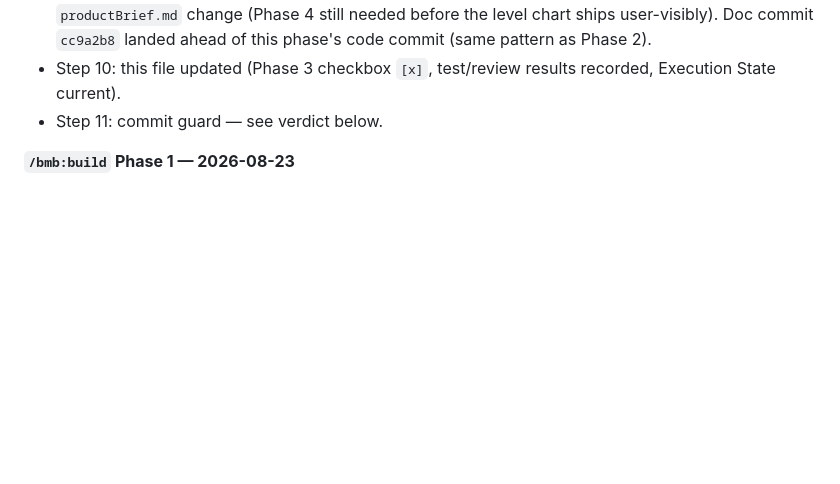
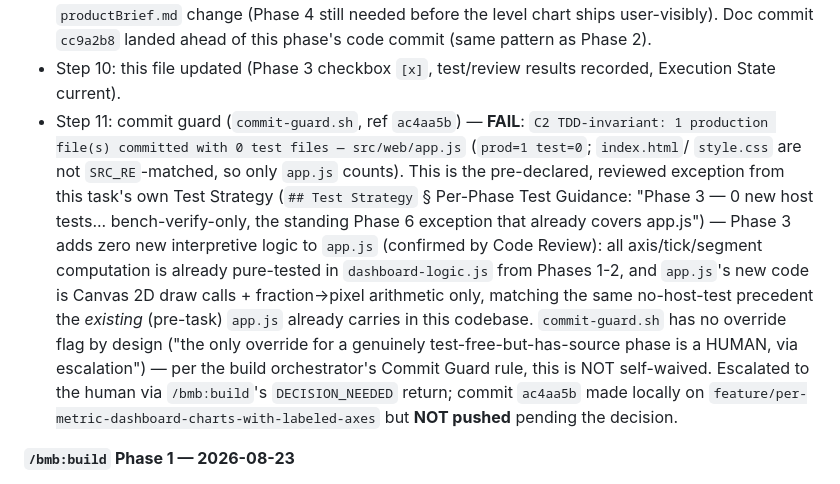
Before and after one commit to MrMophandle/Hydroponic_Monitor, a Markdown page: memory-bank/tasks/per-metric-dashboard-charts-with-labeled-axes.md, the part around the change. Drawn GitHub-style; blank space fills up the shorter version.

Commit message:
docs(per-metric-dashboard-charts-with-labeled-axes/phase-3): record commit-guard C2 escalation
Step 11's commit-guard.sh FAILed C2 on ac4aa5b (app.js has no host test this
phase, by design - see Test Strategy). No override flag exists by design;
escalating to a human via /bmb:build's DECISION_NEEDED rather than
self-waiving. Not pushed pending the decision.

Co-Authored-By: Claude Opus 5 (1M context) <noreply@anthropic.com>

```diff
--- a/memory-bank/tasks/per-metric-dashboard-charts-with-labeled-axes.md
+++ b/memory-bank/tasks/per-metric-dashboard-charts-with-labeled-axes.md
@@ -824,7 +824,20 @@ and copy. Reconcile that seam before Phase 1 or the first build agent picks one
   commit `cc9a2b8` landed ahead of this phase's code commit (same pattern as Phase 2).
 - Step 10: this file updated (Phase 3 checkbox `[x]`, test/review results recorded, Execution
   State current).
-- Step 11: commit guard — see verdict below.
+- Step 11: commit guard (`commit-guard.sh`, ref `ac4aa5b`) — **FAIL**: `C2 TDD-invariant: 1
+  production file(s) committed with 0 test files — src/web/app.js` (`prod=1 test=0`; `index.html`/
+  `style.css` are not `SRC_RE`-matched, so only `app.js` counts). This is the pre-declared,
+  reviewed exception from this task's own Test Strategy (`## Test Strategy` § Per-Phase Test
+  Guidance: "Phase 3 — 0 new host tests... bench-verify-only, the standing Phase 6 exception that
+  already covers app.js") — Phase 3 adds zero new interpretive logic to `app.js` (confirmed by
+  Code Review): all axis/tick/segment computation is already pure-tested in `dashboard-logic.js`
+  from Phases 1-2, and `app.js`'s new code is Canvas 2D draw calls + fraction→pixel arithmetic
+  only, matching the same no-host-test precedent the *existing* (pre-task) `app.js` already
+  carries in this codebase. `commit-guard.sh` has no override flag by design ("the only override
+  for a genuinely test-free-but-has-source phase is a HUMAN, via escalation") — per the build
+  orchestrator's Commit Guard rule, this is NOT self-waived. Escalated to the human via
+  `/bmb:build`'s `DECISION_NEEDED` return; commit `ac4aa5b` made locally on
+  `feature/per-metric-dashboard-charts-with-labeled-axes` but **NOT pushed** pending the decision.
 
 **`/bmb:build` Phase 1 — 2026-08-23**
 - Clean-tree gate clean; worktree confirmed inline (no separate worktree — checked out directly
```
